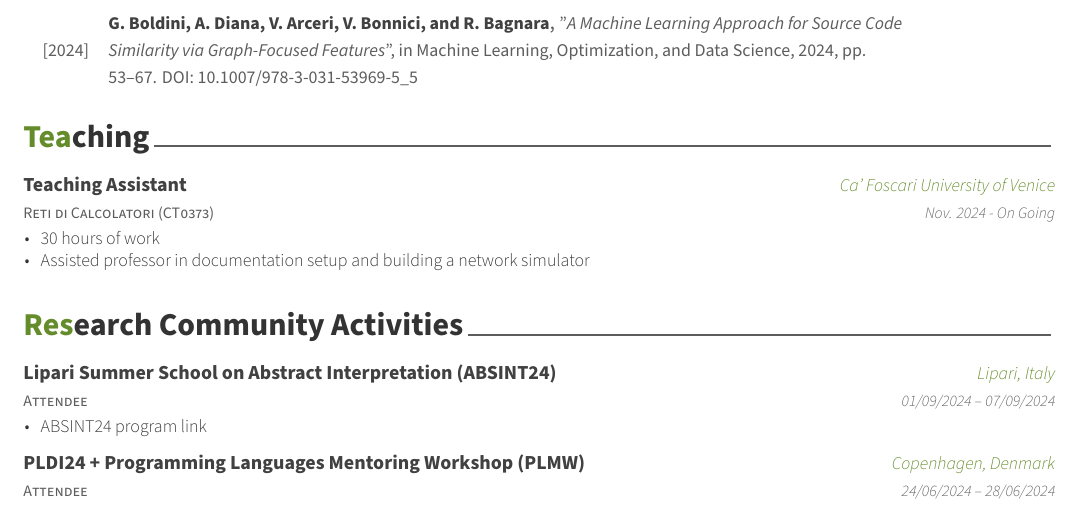
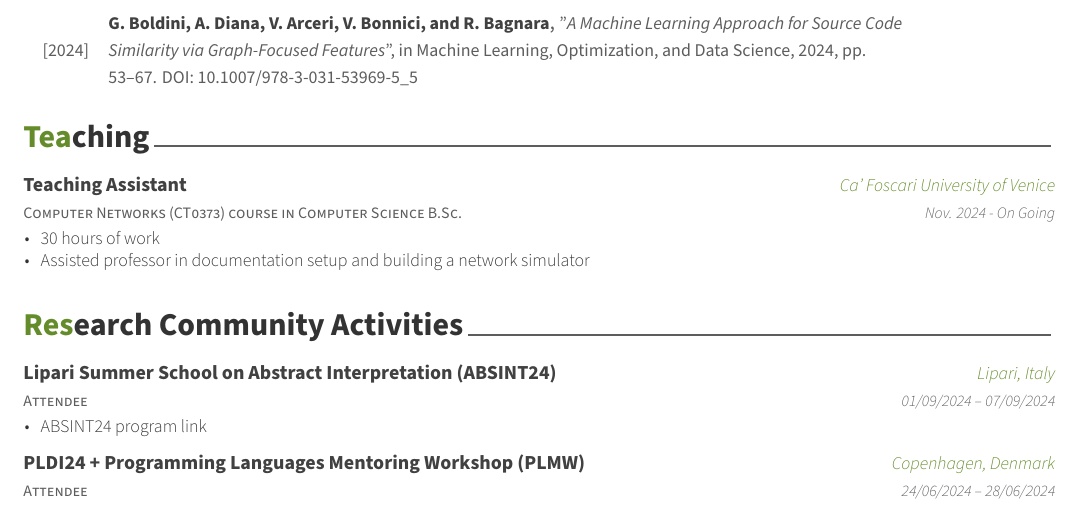
Before and after one commit to giacomoboldini/giacomoboldini.github.io, a LaTeX CV (cv/cv.tex, which reads cv/sections/teaching.tex): part of page 2 of 2, cut so that both start at the same text. Compiled offline with XeLaTeX.

Commit message:
Fix translation in CV.

```diff
--- a/cv/sections/teaching.tex
+++ b/cv/sections/teaching.tex
@@ -4,7 +4,7 @@
 
 %---------------------------------------------------------
     \cventry
-        {Reti di Calcolatori (CT0373)} % Course
+        {Computer Networks (CT0373) course in Computer Science B.Sc.} % Course
         {Teaching Assistant} % Position
         {Ca' Foscari University of Venice} % Institution
         {Nov. 2024 - On Going} % Date(s)
```
Also changed, not shown: cv/cv.pdf, 1 other file.
